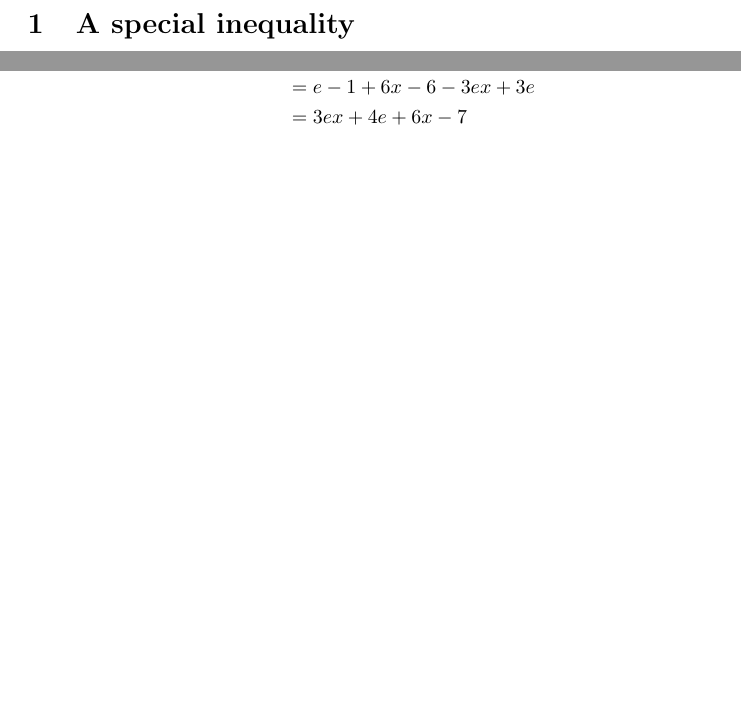
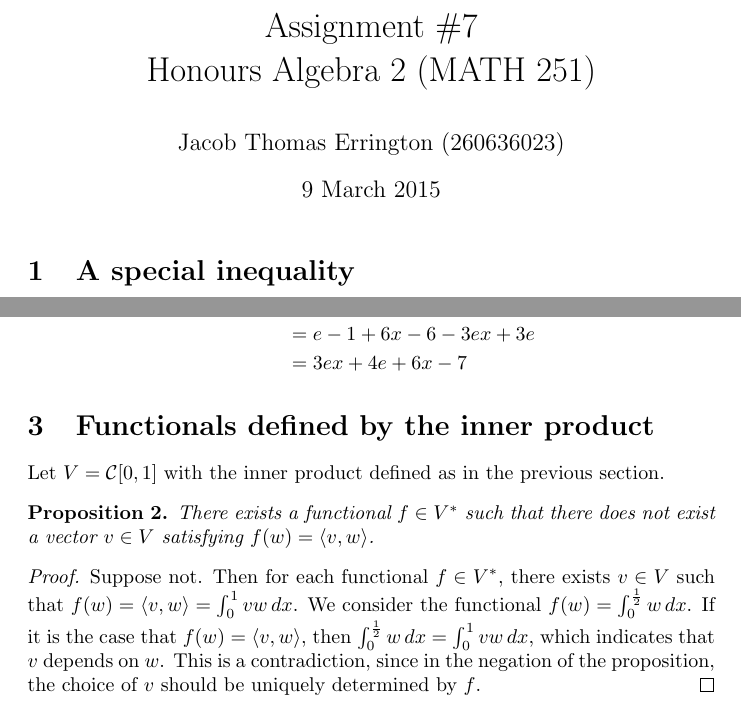
Before and after one commit to raytimbadev/school, a LaTeX problem sheet (math-251/assignments/7/writeup.tex): two parts of pages 1 and 2 of 2, joined at a grey line, cut at the place of the change, the shorter picture padded with empty space. Compiled offline with pdfLaTeX.

Commit message:
math 251 assignment 7: do question 3, add title; finished.

```diff
--- a/math-251/assignments/7/writeup.tex
+++ b/math-251/assignments/7/writeup.tex
@@ -86,4 +88,29 @@ subspace spanned by that orthonormal basis, i.e. $\mathcal{P}_1$.
 \end{align*}
 
 
+\section{Functionals defined by the inner product}
+
+Let $V = \mathcal{C}[0, 1]$ with the inner product defined as in the previous
+section.
+
+\begin{proposition}
+    There exists a functional $f \in V^*$ such that there does not exist a
+    vector $v \in V$ satisfying $f(w) = \langle v, w \rangle$.
+\end{proposition}
+
+\begin{proof}
+    Suppose not. Then for each functional $f \in V^*$, there exists $v \in V$
+    such that
+    $f(w) = \langle v, w \rangle = \int_0^1 vw\, dx$.
+    We consider the functional
+    $f(w) = \int_0^{\frac{1}{2}} w\, dx$.
+    If it is the case that
+    $f(w) = \langle v, w \rangle$,
+    then
+    $\int_0^{\frac{1}{2}} w\, dx = \int_0^1 vw\, dx$,
+    which indicates that $v$ depends on $w$.
+    This is a contradiction, since in the negation of the proposition, the
+    choice of $v$ should be uniquely determined by $f$.
+\end{proof}
+
 \end{document}
```
Also changed, not shown: math-251/assignments/7/writeup.tex (2 more changed lines).
